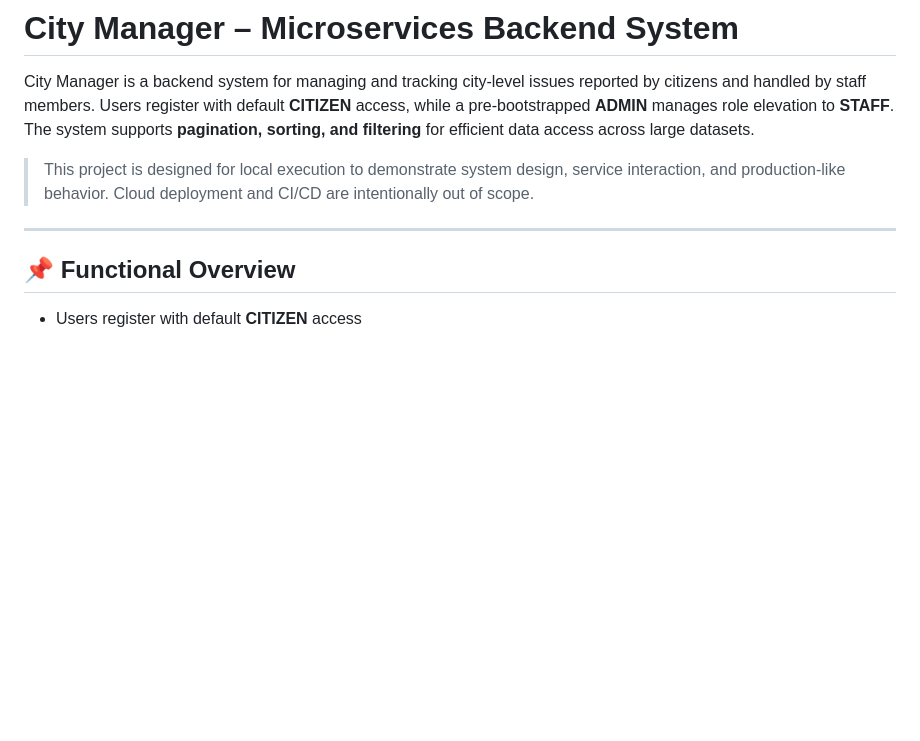
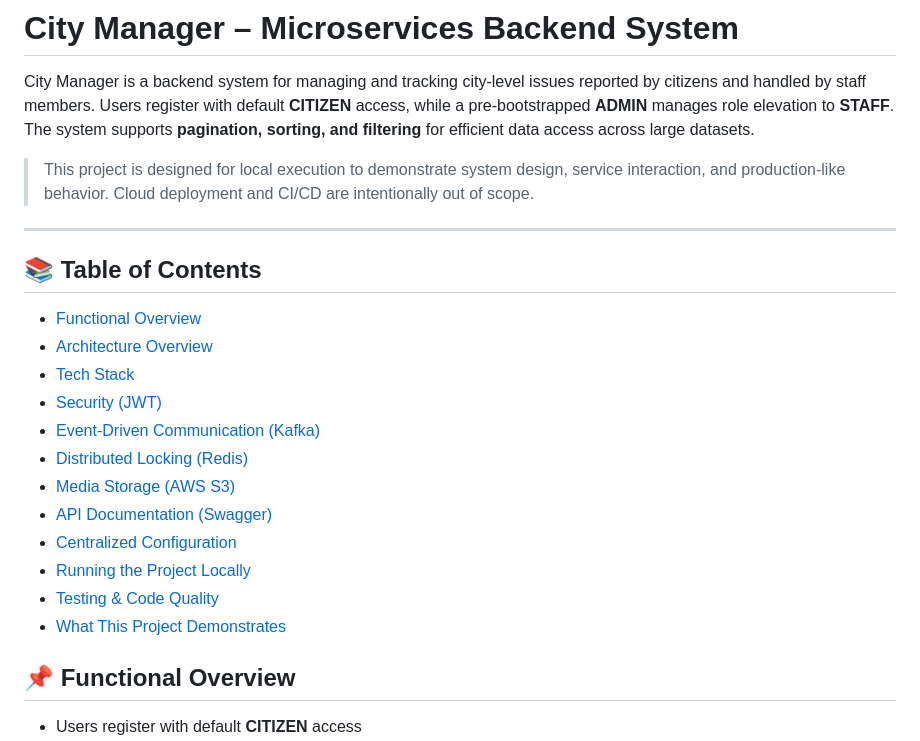
Before and after one commit to SuryaprakashSingh25/city-manager, a Markdown page: README.md, the part around the change. Drawn GitHub-style; blank space fills up the shorter version.

Commit message:
Add Table of Contents to README
Added a Table of Contents section to the README.

```diff
--- a/README.md
+++ b/README.md
@@ -11,6 +11,22 @@ data access across large datasets.
 > are intentionally out of scope.
 
 ---
+
+## 📚 Table of Contents
+
+- [Functional Overview](#-functional-overview)
+- [Architecture Overview](#️-architecture-overview)
+- [Tech Stack](#️-tech-stack)
+- [Security (JWT)](#-security-jwt)
+- [Event-Driven Communication (Kafka)](#-event-driven-communication-kafka)
+- [Distributed Locking (Redis)](#-distributed-locking-redis)
+- [Media Storage (AWS S3)](#️-media-storage-aws-s3)
+- [API Documentation (Swagger)](#-api-documentation-swagger)
+- [Centralized Configuration](#️-centralized-configuration)
+- [Running the Project Locally](#️-running-the-project-locally)
+- [Testing & Code Quality](#-testing--code-quality)
+- [What This Project Demonstrates](#-what-this-project-demonstrates)
+
 
 ## 📌 Functional Overview
 
```
